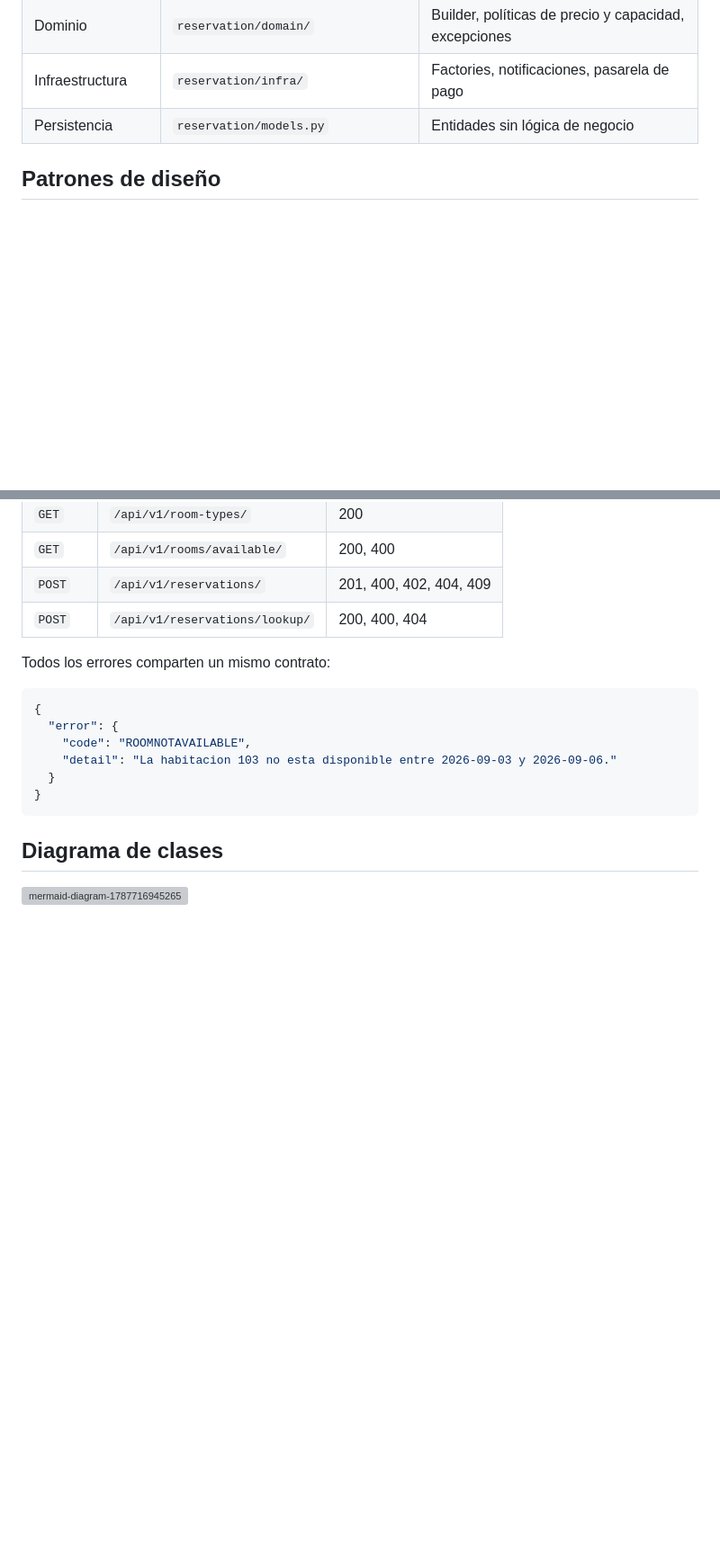
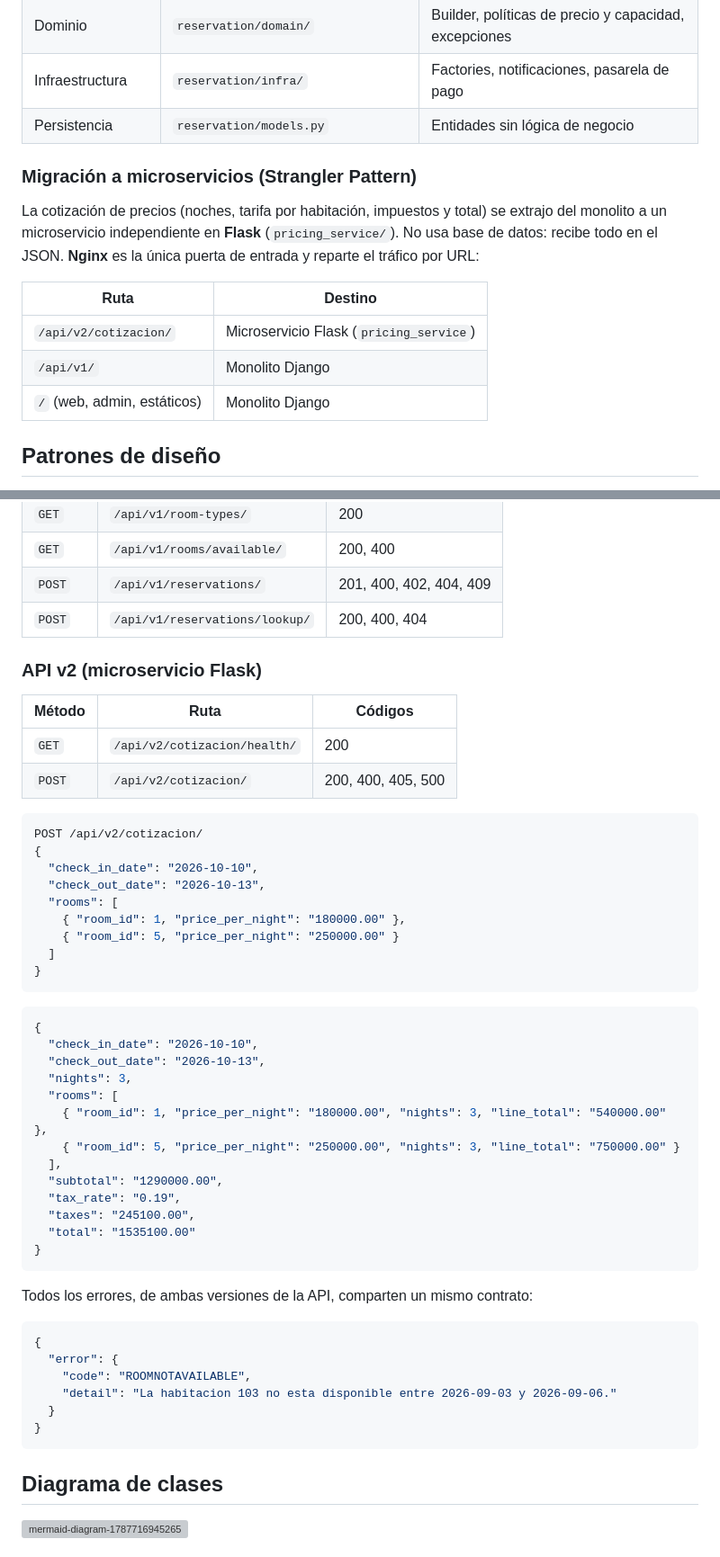
Before and after one commit to MiguelAngelMarinMejia1/ArquitecturaDeSoftware-Proyecto, a Markdown page: README.md, 2 parts joined by grey strips. Shown at 90% size. Rendered like a GitHub page; blank space fills up the shorter version; grey boxes are pictures that could not be loaded.

Commit message:
docs: document the pricing microservice and the docker setup in the readme

````diff
--- a/README.md
+++ b/README.md
@@ -24,6 +24,18 @@ no conoce a `web`, y solo su subpaquete `api/` sabe que existe HTTP.
 | Infraestructura | `reservation/infra/` | Factories, notificaciones, pasarela de pago |
 | Persistencia | `reservation/models.py` | Entidades sin lógica de negocio |
 
+### Migración a microservicios (Strangler Pattern)
+
+La cotización de precios (noches, tarifa por habitación, impuestos y total) se extrajo del
+monolito a un microservicio independiente en **Flask** (`pricing_service/`). No usa base de
+datos: recibe todo en el JSON. **Nginx** es la única puerta de entrada y reparte el tráfico por URL:
+
+| Ruta | Destino |
+|---|---|
+| `/api/v2/cotizacion/` | Microservicio Flask (`pricing_service`) |
+| `/api/v1/` | Monolito Django |
+| `/` (web, admin, estáticos) | Monolito Django |
+
 ## Patrones de diseño
 
 - **Builder** — `ReservationBuilder` ensambla y valida la reserva, la entidad más compleja del
@@ -69,7 +115,42 @@ python manage.py runserver
 | `POST` | `/api/v1/reservations/` | 201, 400, 402, 404, 409 |
 | `POST` | `/api/v1/reservations/lookup/` | 200, 400, 404 |
 
-Todos los errores comparten un mismo contrato:
+### API v2 (microservicio Flask)
+
+| Método | Ruta | Códigos |
+|---|---|---|
+| `GET` | `/api/v2/cotizacion/health/` | 200 |
+| `POST` | `/api/v2/cotizacion/` | 200, 400, 405, 500 |
+
+```json
+POST /api/v2/cotizacion/
+{
+  "check_in_date": "2026-10-10",
+  "check_out_date": "2026-10-13",
+  "rooms": [
+    { "room_id": 1, "price_per_night": "180000.00" },
+    { "room_id": 5, "price_per_night": "250000.00" }
+  ]
+}
+```
+
+```json
+{
+  "check_in_date": "2026-10-10",
+  "check_out_date": "2026-10-13",
+  "nights": 3,
+  "rooms": [
+    { "room_id": 1, "price_per_night": "180000.00", "nights": 3, "line_total": "540000.00" },
+    { "room_id": 5, "price_per_night": "250000.00", "nights": 3, "line_total": "750000.00" }
+  ],
+  "subtotal": "1290000.00",
+  "tax_rate": "0.19",
+  "taxes": "245100.00",
+  "total": "1535100.00"
+}
+```
+
+Todos los errores, de ambas versiones de la API, comparten un mismo contrato:
 
 ```json
 {
````
Also changed, not shown: other parts of README.md (+36 -1 lines).
